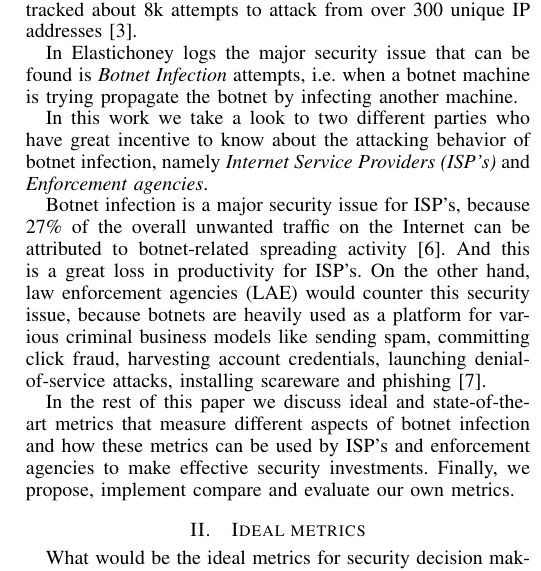
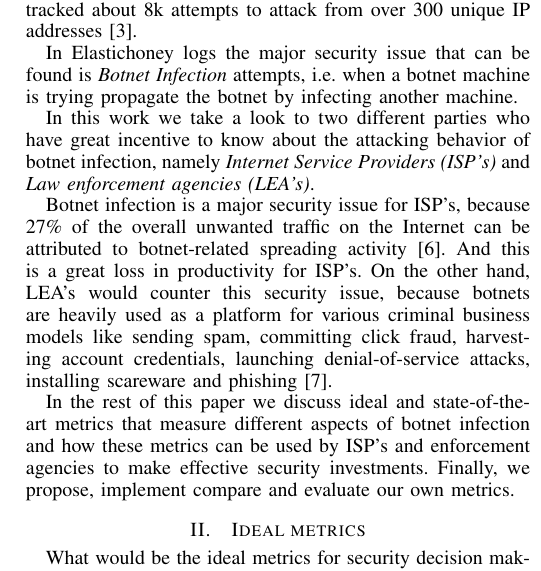
Before and after one commit to santiag0aragon/ellastichoney_analysis, a LaTeX paper (latex/main.tex, which reads latex/p1.tex): part of one column of page 1 of 4, cut so that both start at the same text. Compiled offline with pdfLaTeX.

Commit message:
Update p1.tex

```diff
--- a/latex/p1.tex
+++ b/latex/p1.tex
@@ -13,8 +13,8 @@ In Elastichoney logs the major security issue that can be found is \textit{Botne
 % \item[-] Operations on the same file were requested by multiple different sources.
 % \end{itemize}
 
-In this work we take a look to two different parties who have great incentive to know about the attacking behavior of botnet infection, namely \textit{Internet Service Providers (ISP's)} and \textit{Enforcement agencies}.
+In this work we take a look to two different parties who have great incentive to know about the attacking behavior of botnet infection, namely \textit{Internet Service Providers (ISP's)} and \textit{Law enforcement agencies (LEA's)}.
 
-Botnet infection is a major security issue for ISP's, because 27\% of the overall unwanted traffic on the Internet can be attributed to botnet-related spreading activity~\cite{AM2006}. And this is a great loss in productivity for ISP's. On the other hand, law enforcement agencies (LAE) would counter this security issue, because botnets are heavily used as a platform for various criminal business models like sending spam, committing click fraud, harvesting account credentials, launching denial-of-service attacks, installing scareware and phishing~\cite{AR2013}.
+Botnet infection is a major security issue for ISP's, because 27\% of the overall unwanted traffic on the Internet can be attributed to botnet-related spreading activity~\cite{AM2006}. And this is a great loss in productivity for ISP's. On the other hand, LEA's would counter this security issue, because botnets are heavily used as a platform for various criminal business models like sending spam, committing click fraud, harvesting account credentials, launching denial-of-service attacks, installing scareware and phishing~\cite{AR2013}.
 
 In the rest of this paper we discuss ideal and state-of-the-art metrics that measure different aspects of botnet infection and how these metrics can be used by ISP's and enforcement agencies to make effective security investments. Finally, we propose, implement compare and evaluate our own metrics.
```
